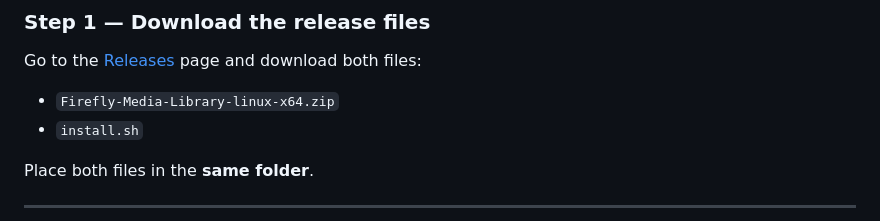
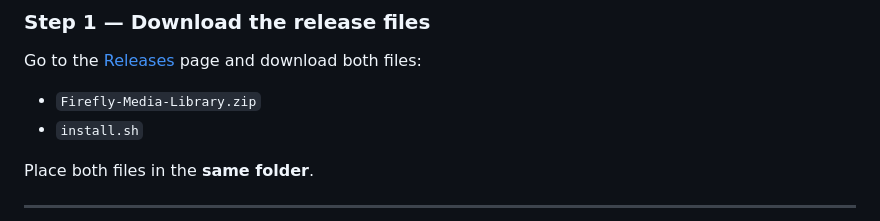
Before and after one commit to DaskGaming/FireflyMediaLibrary, a Markdown page: README.md, the part around the change. GitHub-like rendering.

Commit message:
Update download instructions for Firefly Media Library

```diff
--- a/README.md
+++ b/README.md
@@ -32,7 +32,7 @@ A Netflix-style local media frontend for Steam Deck. Browse and play your Movies
 
 Go to the [Releases](../../releases) page and download both files:
 
-- `Firefly-Media-Library-linux-x64.zip`
+- `Firefly-Media-Library.zip`
 - `install.sh`
 
 Place both files in the **same folder**.
```
